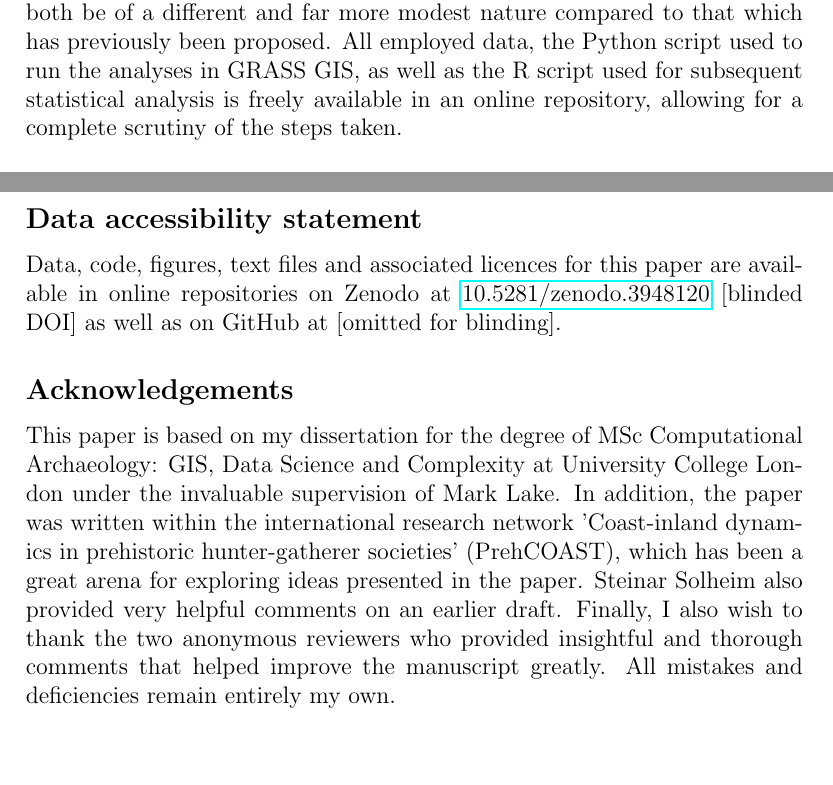
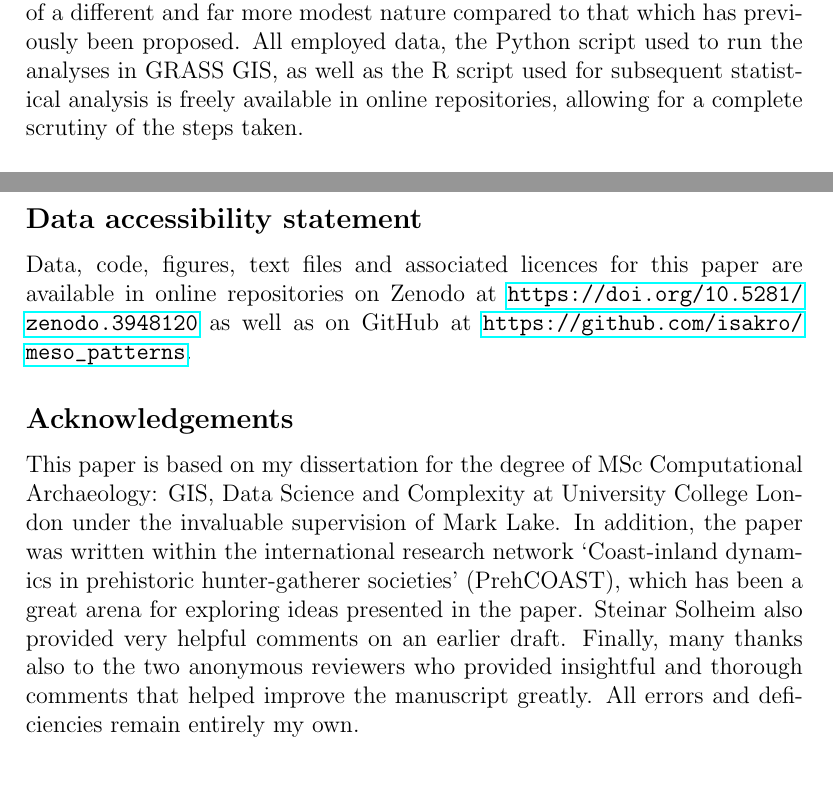
Before and after one commit to isakro/meso_patterns, a LaTeX document (latex/main.tex): two parts of pages 1 and 22 of 42, joined at a grey line, cut so that both start at the same text, the shorter picture padded with empty space. Compiled offline with pdfLaTeX.

Commit message:
Minor revisions copyedit

```diff
--- a/latex/main.tex
+++ b/latex/main.tex
@@ -30,7 +30,7 @@
 \begin{document}
 \maketitle
 \subsubsection*{Abstract}
-This paper presents and contrasts procedures and conceptual underpinnings associated with statistical modelling and machine learning in the study of past locational patterns. This was done by applying the methods of logistic regression and random forest to a case study of coastal Mesolithic settlement patterns in southern Norway---a context that has not been subject to formal locational pattern analysis in the past. While the predictive accuracy of the the two methods was comparable, the different strengths and weaknesses associated with the methods offered a firmer foundation on which to both draw and moderate substantive conclusions. The main findings were that among the considered variables, the exposure of sites was the most important driver of Mesolithic site location in the region, and while there are some small indications of diachronic variation, the differences detected appear to both be of a different and far more modest nature compared to that which has previously been proposed. All employed data, the Python script used to run the analyses in GRASS GIS, as well as the R script used for subsequent statistical analysis is freely available in an online repository, allowing for a complete scrutiny of the steps taken. \\
+This paper presents and contrasts procedures and conceptual underpinnings associated with statistical modelling and machine learning in the study of past locational patterns. This was done by applying the methods of logistic regression and random forest to a case study of coastal Mesolithic settlement patterns in southern Norway---a context that has not been subject to formal locational pattern analysis in the past. While the predictive accuracy of the the two methods was comparable, the different strengths and weaknesses associated with the methods offered a firmer foundation on which to both draw and moderate substantive conclusions. The main findings were that among the considered variables, the exposure of sites was the most important driver of Mesolithic site location in the region, and while there are some small indications of diachronic variation, the differences detected appear to both be of a different and far more modest nature compared to that which has previously been proposed. All employed data, the Python script used to run the analyses in GRASS GIS, as well as the R script used for subsequent statistical analysis is freely available in online repositories, allowing for a complete scrutiny of the steps taken. \\
 
 Keywords: Site locational patterns, Statistical modelling, Machine learning, Mesolithic, South-eastern Norway
 
@@ -297,10 +297,10 @@ The main substantive contribution of the study pertains to the discerned tendenc
 Finally, it is worth noting that the chronological phases have here been treated with no consideration of the stability or homogeneity of patterns within the individual phases, nor the nature of the transition between these. While it was possible to identify some patterns employing this framework, it is not given that these represent the best chronological categories for the aggregation of the sites \citep{reitan2016}. Similarly, no consideration of potential spatial variation has been considered, nor any discrepancies associated with different site types. These dimensions are likely to hold variation not discerned here, and as such represent clear candidates for further analysis. Nonetheless, as long as the scale and assumptions underlying the results are kept in mind when they are being interpreted, the coarser perspective and adherence to an established chronological framework arguably constitutes a reasonable starting point in the analysis of a material that has not been subject to formal quantitative treatment in the past.\par
 
 \subsection*{Data accessibility statement}
-Data, code, figures, text files and associated licences for this paper are available in online repositories on Zenodo at \href{https://doi.org/10.5281/zenodo.3948120}{10.5281/zenodo.3948120} [blinded DOI] as well as on GitHub at [omitted for blinding].
+Data, code, figures, text files and associated licences for this paper are available in online repositories on Zenodo at \url{https://doi.org/10.5281/zenodo.3948120} as well as on GitHub at \url{https://github.com/isakro/meso_patterns}.
 
 \subsection*{Acknowledgements}
-This paper is based on my dissertation for the degree of MSc Computational Archaeology: GIS, Data Science and Complexity at University College London under the invaluable supervision of Mark Lake. In addition, the paper was written within the international research network 'Coast-inland dynamics in prehistoric hunter-gatherer societies' (PrehCOAST), which has been a great arena for exploring ideas presented in the paper. Steinar Solheim also provided very helpful comments on an earlier draft. Finally, I also wish to thank the two anonymous reviewers who provided insightful and thorough comments that helped improve the manuscript greatly. All mistakes and deficiencies remain entirely my own.
+This paper is based on my dissertation for the degree of MSc Computational Archaeology: GIS, Data Science and Complexity at University College London under the invaluable supervision of Mark Lake. In addition, the paper was written within the international research network `Coast-inland dynamics in prehistoric hunter-gatherer societies' (PrehCOAST), which has been a great arena for exploring ideas presented in the paper. Steinar Solheim also provided very helpful comments on an earlier draft. Finally, many thanks also to the two anonymous reviewers who provided insightful and thorough comments that helped improve the manuscript greatly. All errors and deficiencies remain entirely my own.
 
 \bibliography{references}
 \end{document}
```
Also changed, not shown: 2 other files.
